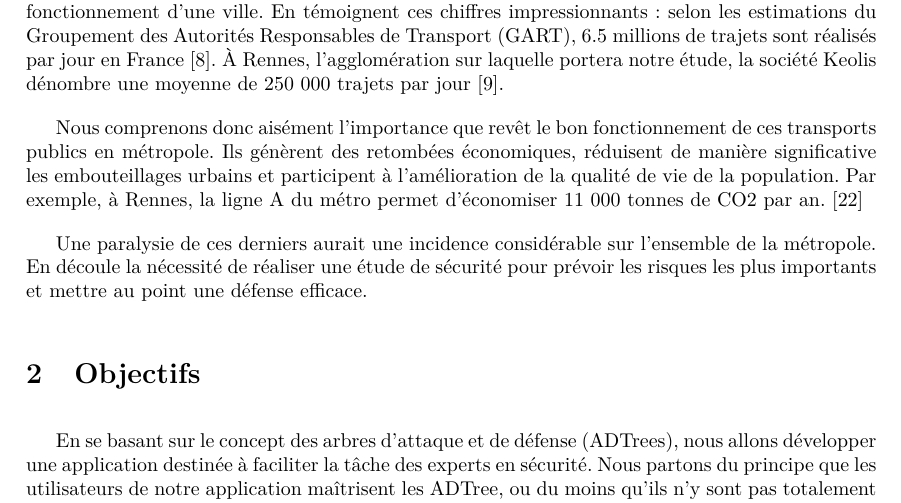
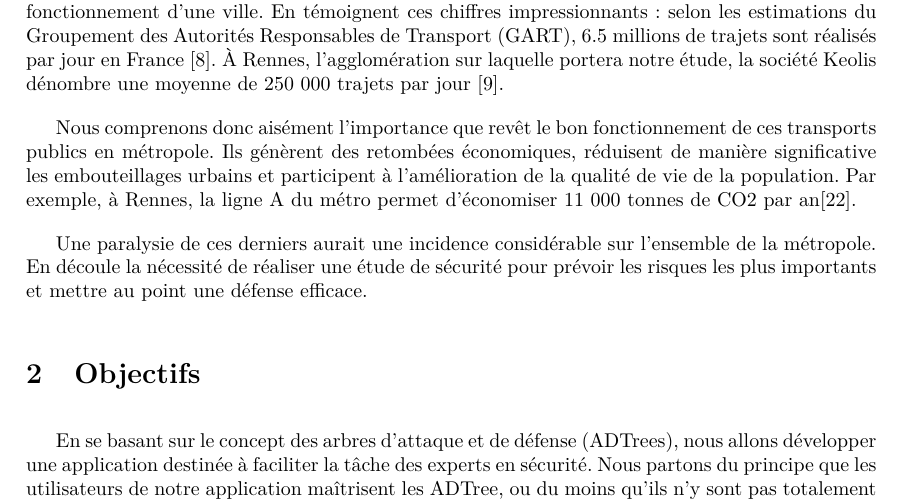
Before and after one commit to HKervadec/korrigolo, a LaTeX document (reports/1 - preetude/main.tex, which reads reports/1 - preetude/input/intro.tex): part of page 5 of 22, cut so that both start at the same text. Compiled offline with pdfLaTeX.

Commit message:
[RAPPORT] fix intro

```diff
--- a/reports/1 - preetude/input/intro.tex
+++ b/reports/1 - preetude/input/intro.tex
@@ -1,6 +1,6 @@
 \section{Introduction}
 	Un long chemin a été parcouru depuis le 18 mars 1662, où le brillant penseur Blaise Pascal réalise la première expérience de transports en commun urbains au monde. Il s'agit alors de sept carrosses publics qui sont mis en service entre la Porte Saint-Antoine et le palais du Luxembourg à Paris. Depuis lors, les transports en commun ont beaucoup évolué, et sont aujourd'hui indispensables au fonctionnement d'une ville. En témoignent ces chiffres impressionnants : selon les estimations du Groupement des Autorités Responsables de Transport (GART), 6.5 millions de trajets sont réalisés par jour en France~\cite{Gart}. \`A Rennes, l'agglomération sur laquelle portera notre étude, la société Keolis dénombre une moyenne de 250 000 trajets par jour~\cite{Keolis}.
 
-	Nous comprenons donc aisément l'importance que revêt le bon fonctionnement de ces transports publics en métropole. Ils génèrent des retombées économiques, réduisent de manière significative les embouteillages urbains et participent à l’amélioration de la qualité de vie de la population. Par exemple, à Rennes, la ligne A du métro permet d'économiser 11 000 tonnes de CO2 par an. \cite{bilanLA}
+	Nous comprenons donc aisément l'importance que revêt le bon fonctionnement de ces transports publics en métropole. Ils génèrent des retombées économiques, réduisent de manière significative les embouteillages urbains et participent à l’amélioration de la qualité de vie de la population. Par exemple, à Rennes, la ligne A du métro permet d'économiser 11 000 tonnes de CO2 par an\cite{bilanLA}.
 
 	Une paralysie de ces derniers aurait une incidence considérable sur l'ensemble de la métropole. En découle la nécessité de réaliser une étude de sécurité pour prévoir les risques les plus importants et mettre au point une défense efficace.
```
